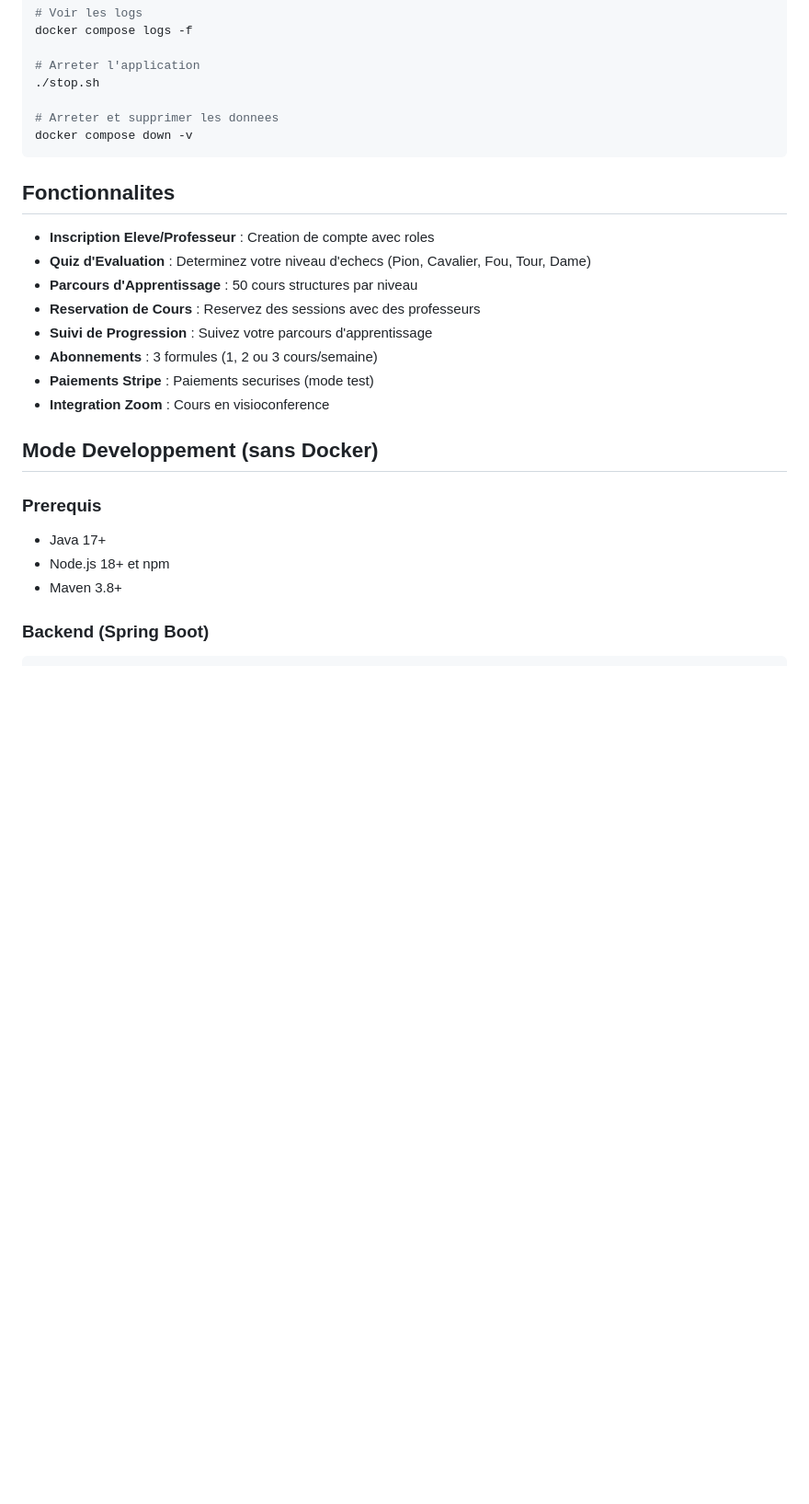
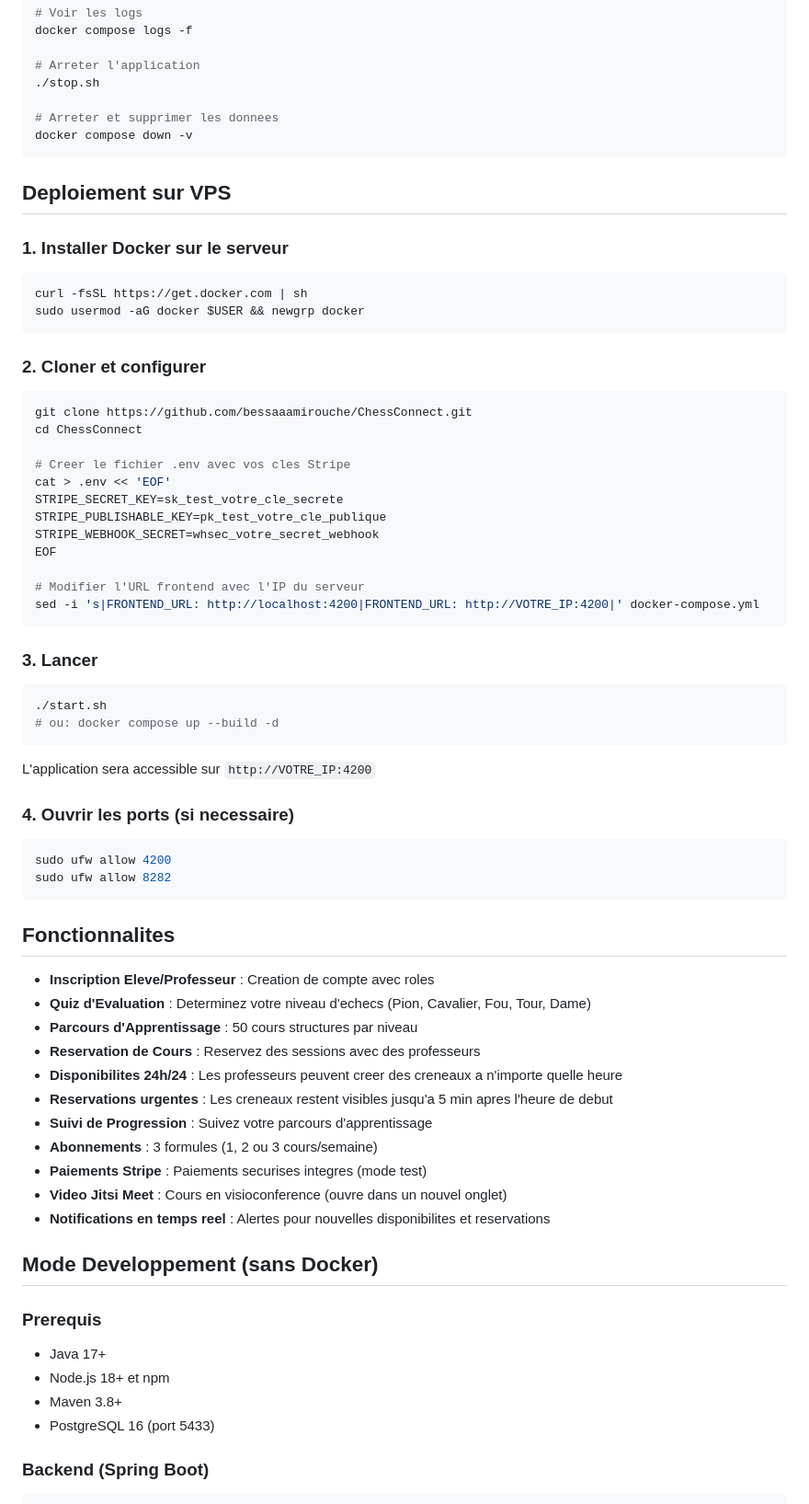
Before and after one commit to bessaaamirouche/ChessConnect, a Markdown page: README.md, the part around one of its changes. Shown at 92% size. Drawn GitHub-style; blank space fills up the shorter version.

````diff
--- a/README.md
+++ b/README.md
@@ -41,16 +48,61 @@ docker compose logs -f
 docker compose down -v
 ```
 
+## Deploiement sur VPS
+
+### 1. Installer Docker sur le serveur
+
+```bash
+curl -fsSL https://get.docker.com | sh
+sudo usermod -aG docker $USER && newgrp docker
+```
+
+### 2. Cloner et configurer
+
+```bash
+git clone https://github.com/bessaaamirouche/ChessConnect.git
+cd ChessConnect
+
+# Creer le fichier .env avec vos cles Stripe
+cat > .env << 'EOF'
+STRIPE_SECRET_KEY=sk_test_votre_cle_secrete
+STRIPE_PUBLISHABLE_KEY=pk_test_votre_cle_publique
+STRIPE_WEBHOOK_SECRET=whsec_votre_secret_webhook
+EOF
+
+# Modifier l'URL frontend avec l'IP du serveur
+sed -i 's|FRONTEND_URL: http://localhost:4200|FRONTEND_URL: http://VOTRE_IP:4200|' docker-compose.yml
+```
+
+### 3. Lancer
+
+```bash
+./start.sh
+# ou: docker compose up --build -d
+```
+
+L'application sera accessible sur `http://VOTRE_IP:4200`
+
+### 4. Ouvrir les ports (si necessaire)
+
+```bash
+sudo ufw allow 4200
+sudo ufw allow 8282
+```
+
 ## Fonctionnalites
 
 - **Inscription Eleve/Professeur** : Creation de compte avec roles
 - **Quiz d'Evaluation** : Determinez votre niveau d'echecs (Pion, Cavalier, Fou, Tour, Dame)
 - **Parcours d'Apprentissage** : 50 cours structures par niveau
 - **Reservation de Cours** : Reservez des sessions avec des professeurs
+- **Disponibilites 24h/24** : Les professeurs peuvent creer des creneaux a n'importe quelle heure
+- **Reservations urgentes** : Les creneaux restent visibles jusqu'a 5 min apres l'heure de debut
 - **Suivi de Progression** : Suivez votre parcours d'apprentissage
 - **Abonnements** : 3 formules (1, 2 ou 3 cours/semaine)
-- **Paiements Stripe** : Paiements securises (mode test)
-- **Integration Zoom** : Cours en visioconference
+- **Paiements Stripe** : Paiements securises integres (mode test)
+- **Video Jitsi Meet** : Cours en visioconference (ouvre dans un nouvel onglet)
+- **Notifications en temps reel** : Alertes pour nouvelles disponibilites et reservations
 
 ## Mode Developpement (sans Docker)
 
@@ -59,6 +111,7 @@ docker compose down -v
 - Java 17+
 - Node.js 18+ et npm
 - Maven 3.8+
+- PostgreSQL 16 (port 5433)
 
 ### Backend (Spring Boot)
 
````
Also changed, not shown: other parts of README.md (+73 -15 lines).
